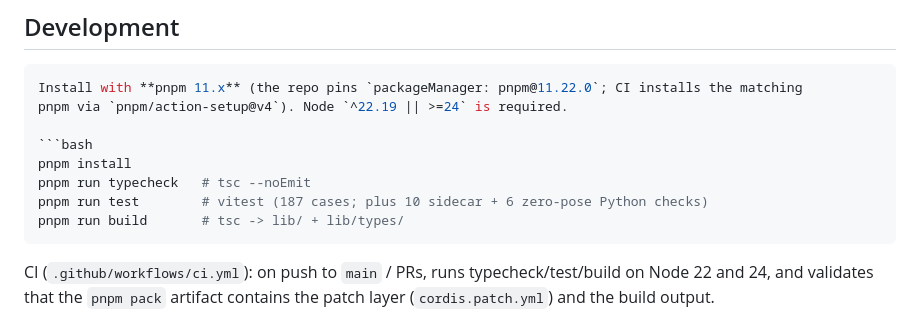
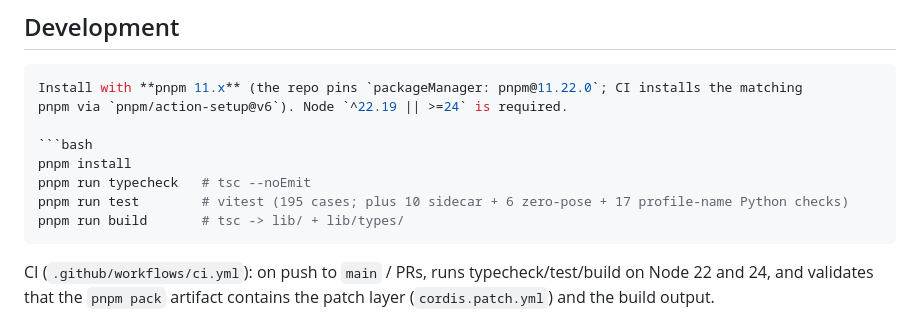
Before and after one commit to StvLi/dsh-ros2, a Markdown page: README.md, the part around the change. GitHub-like rendering.

````diff
--- a/README.md
+++ b/README.md
@@ -486,12 +486,12 @@ bundles you need (or the `dsh-ros2` aggregate for the full set):
 
 ```bash
 Install with **pnpm 11.x** (the repo pins `packageManager: pnpm@11.22.0`; CI installs the matching
-pnpm via `pnpm/action-setup@v4`). Node `^22.19 || >=24` is required.
+pnpm via `pnpm/action-setup@v6`). Node `^22.19 || >=24` is required.
 
 ```bash
 pnpm install
 pnpm run typecheck   # tsc --noEmit
-pnpm run test        # vitest (187 cases; plus 10 sidecar + 6 zero-pose Python checks)
+pnpm run test        # vitest (195 cases; plus 10 sidecar + 6 zero-pose + 17 profile-name Python checks)
 pnpm run build       # tsc -> lib/ + lib/types/
 ```
 
````
Also changed, not shown: CHANGELOG.md (+26 -1 lines), README_CN.md (+2 -2 lines).
